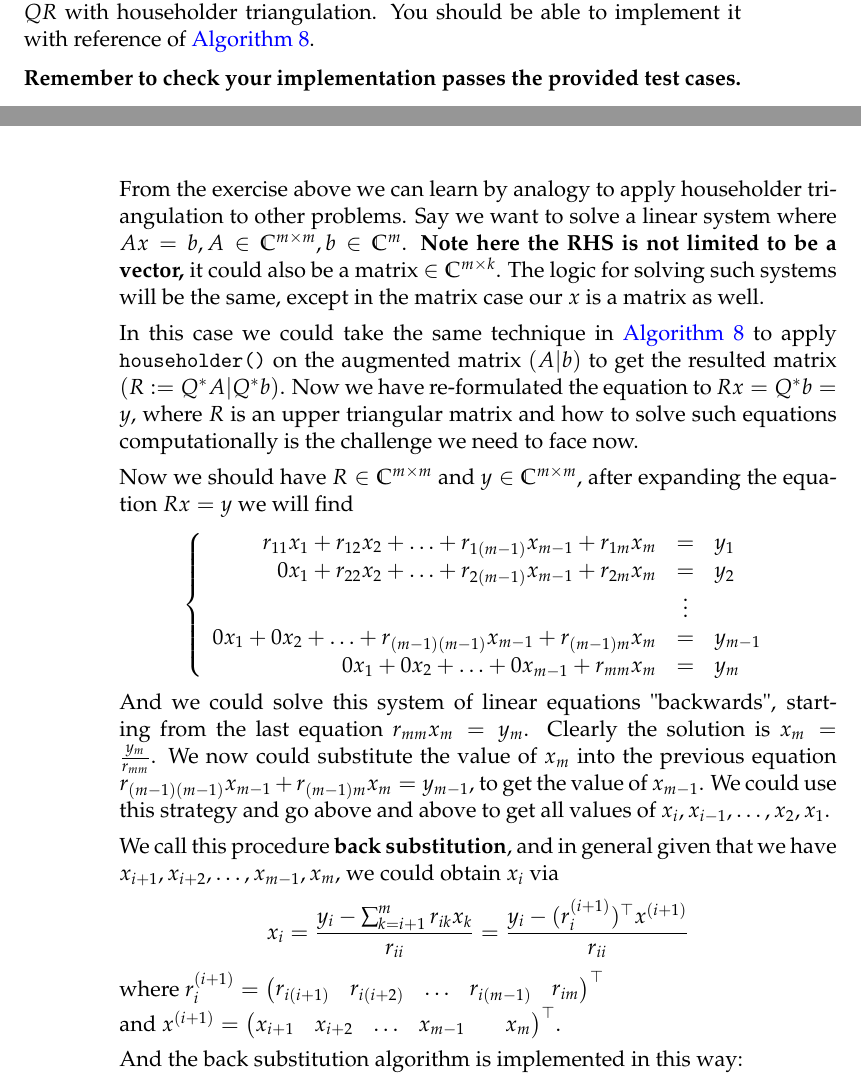
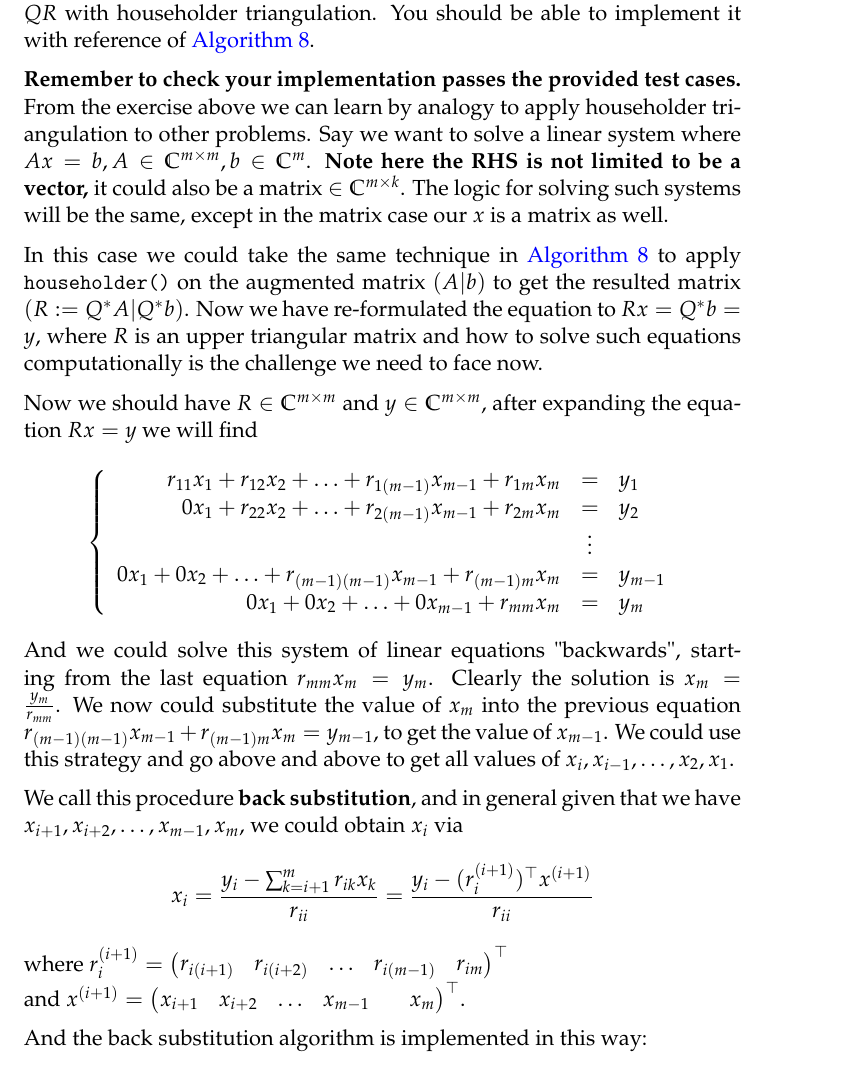
Before and after one commit to frankfanff53/cla-commentary-notes, a LaTeX thesis (main.tex, which reads chapters/qrfact.tex): two parts of pages 51 and 52 of 54 before the commit and part of page 51 of 53 after it, the two joined at a grey line, cut so that both start at the same text. Compiled offline with pdfLaTeX.

Commit message:
Submitted version for week 3, end of chapter 2.

```diff
--- a/chapters/qrfact.tex
+++ b/chapters/qrfact.tex
@@ -669,7 +669,7 @@ You are now asked to implement the householder triangulation algorithm in \href{
 \subsubsection*{Problem Description}%
 You are now asked to implement the householder triangulation algorithm in \href{https://comp-lin-alg.github.io/cla_utils.html#cla_utils.exercises3.householder_qr}{\texttt{exercises3.householder\_qr()}}, to return matrices \(Q, R\)  such that \(A = QR\) with householder triangulation. You should be able to implement it with reference of \autoref{alg:householder-qr}. \medskip
 
-\noindent \textbf{Remember to check your implementation passes the provided test cases.} \newpage
+\noindent \textbf{Remember to check your implementation passes the provided test cases.}
 
 \noindent From the exercise above we can learn by analogy to apply householder triangulation to other problems. Say we want to solve a linear system where \(Ax = b, A \in  \mathbb{C}^{m \times  m}, b \in \mathbb{C}^{m}\). \textbf{Note here the RHS is not limited to be a vector,} it could also be a matrix \(\in \mathbb{C}^{m \times k}\). The logic for solving such systems will be the same, except in the matrix case our $x$ is a matrix as well. \medskip
 
```
Also changed, not shown: chapters/qrfact.tex (2 more changed lines).
